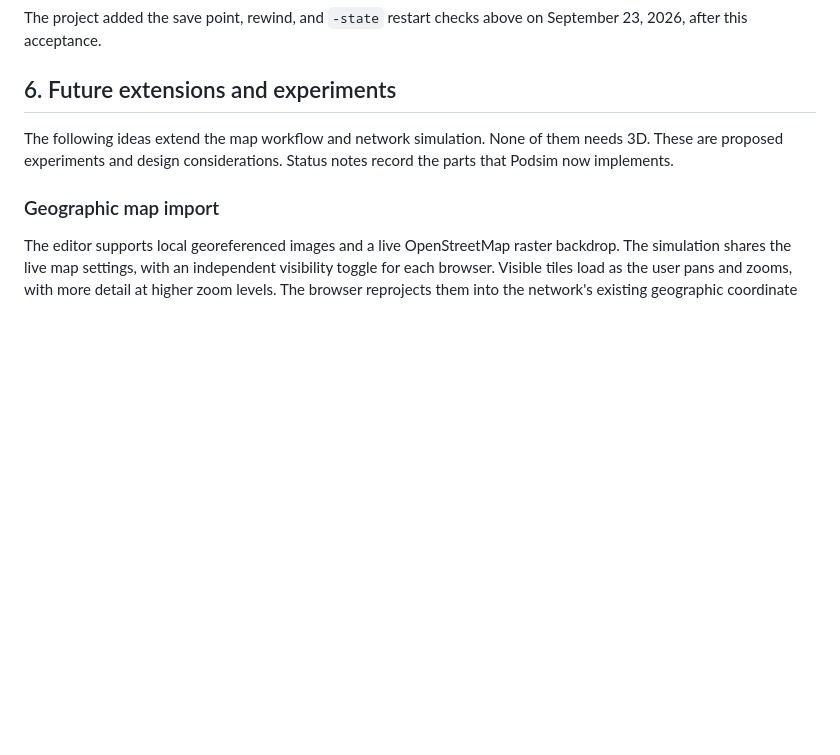
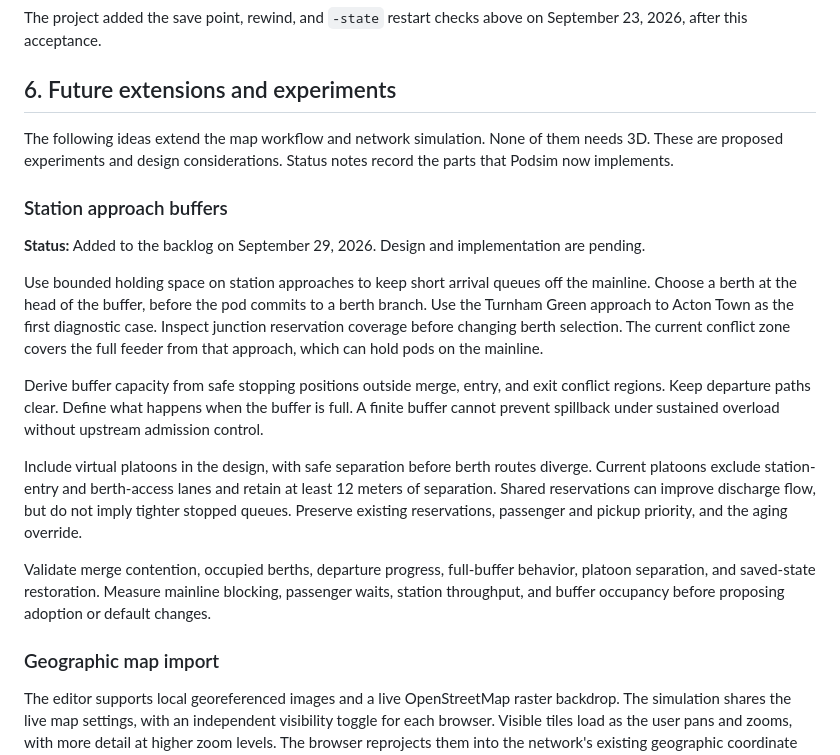
Before and after one commit to dotwaffle/podsim, a Markdown page: PROJECT_BRIEF.md, the part around the change. Drawn GitHub-style; blank space fills up the shorter version.

Commit message:
docs: Queue station approach buffer design

```diff
--- a/PROJECT_BRIEF.md
+++ b/PROJECT_BRIEF.md
@@ -331,6 +331,28 @@ None of them needs 3D.
 These are proposed experiments and design considerations.
 Status notes record the parts that Podsim now implements.
 
+### Station approach buffers
+
+**Status:** Added to the backlog on September 29, 2026. Design and implementation are pending.
+
+Use bounded holding space on station approaches to keep short arrival queues off the mainline.
+Choose a berth at the head of the buffer, before the pod commits to a berth branch.
+Use the Turnham Green approach to Acton Town as the first diagnostic case.
+Inspect junction reservation coverage before changing berth selection.
+The current conflict zone covers the full feeder from that approach, which can hold pods on the mainline.
+
+Derive buffer capacity from safe stopping positions outside merge, entry, and exit conflict regions.
+Keep departure paths clear.
+Define what happens when the buffer is full. A finite buffer cannot prevent spillback under sustained overload without upstream admission control.
+
+Include virtual platoons in the design, with safe separation before berth routes diverge.
+Current platoons exclude station-entry and berth-access lanes and retain at least 12 meters of separation.
+Shared reservations can improve discharge flow, but do not imply tighter stopped queues.
+Preserve existing reservations, passenger and pickup priority, and the aging override.
+
+Validate merge contention, occupied berths, departure progress, full-buffer behavior, platoon separation, and saved-state restoration.
+Measure mainline blocking, passenger waits, station throughput, and buffer occupancy before proposing adoption or default changes.
+
 ### Geographic map import
 
 The editor supports local georeferenced images and a live OpenStreetMap raster backdrop.
```
